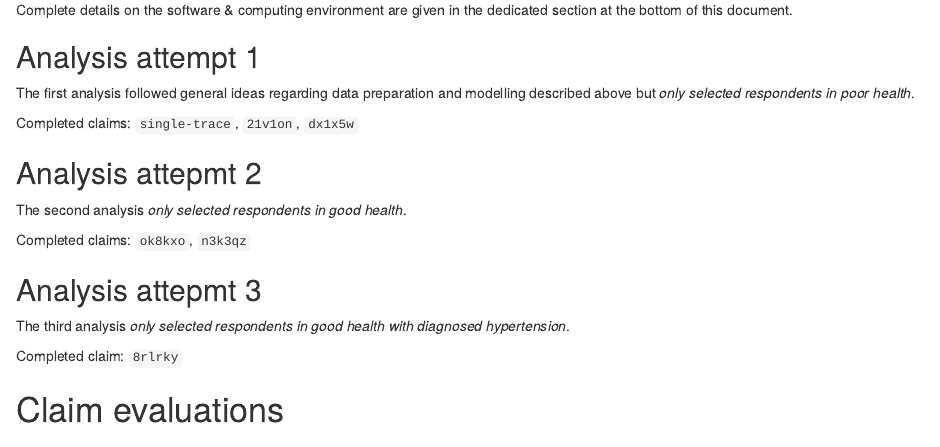
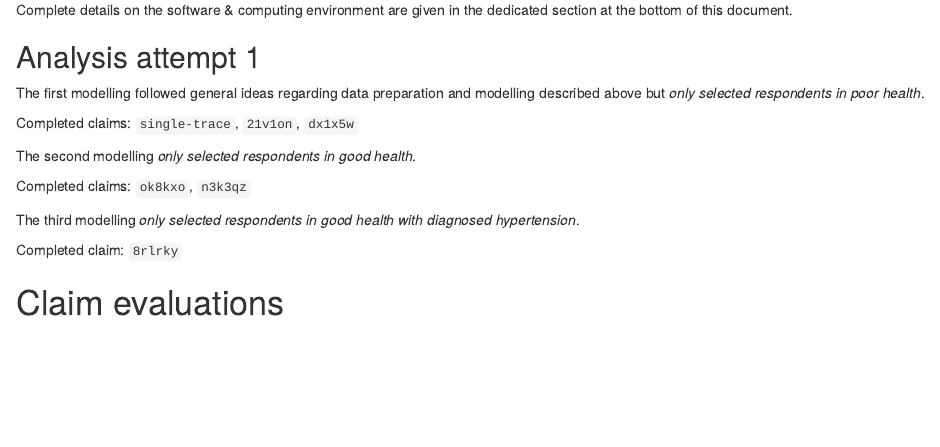
Before and after one commit to RPanczak/SCORE_Kim_SocSciMed_2016_AqDO, an R Markdown document (analyses/03_data-analysis.Rmd): the page in a window 1100 px wide, from 1200 px down. Rendered offline with R 4.5, knitr and Pandoc, with nearby package versions; drawn as R Markdown's standard HTML page in place of the format the file asks for; some code elsewhere in the file could not run offline.

Commit message:
fixed 'analysis attempt'

```diff
--- a/analyses/03_data-analysis.Rmd
+++ b/analyses/03_data-analysis.Rmd
@@ -82,19 +82,15 @@ Complete details on the software & computing environment are given in the dedica
 
 ## Analysis attempt 1
 
-The first analysis followed general ideas regarding data preparation and modelling described above but *only selected respondents in poor health*.
+The first modelling followed general ideas regarding data preparation and modelling described above but *only selected respondents in poor health*.
 
 Completed claims: `single-trace`, `21v1on`, `dx1x5w`
 
-## Analysis attepmt 2
-
-The second analysis *only selected respondents in good health*.
+The second modelling *only selected respondents in good health*.
 
 Completed claims: `ok8kxo`, `n3k3qz`
 
-## Analysis attepmt 3
-
-The third analysis *only selected respondents in good health with diagnosed hypertension*.
+The third modelling *only selected respondents in good health with diagnosed hypertension*.
 
 Completed claim: `8rlrky`
 
```
